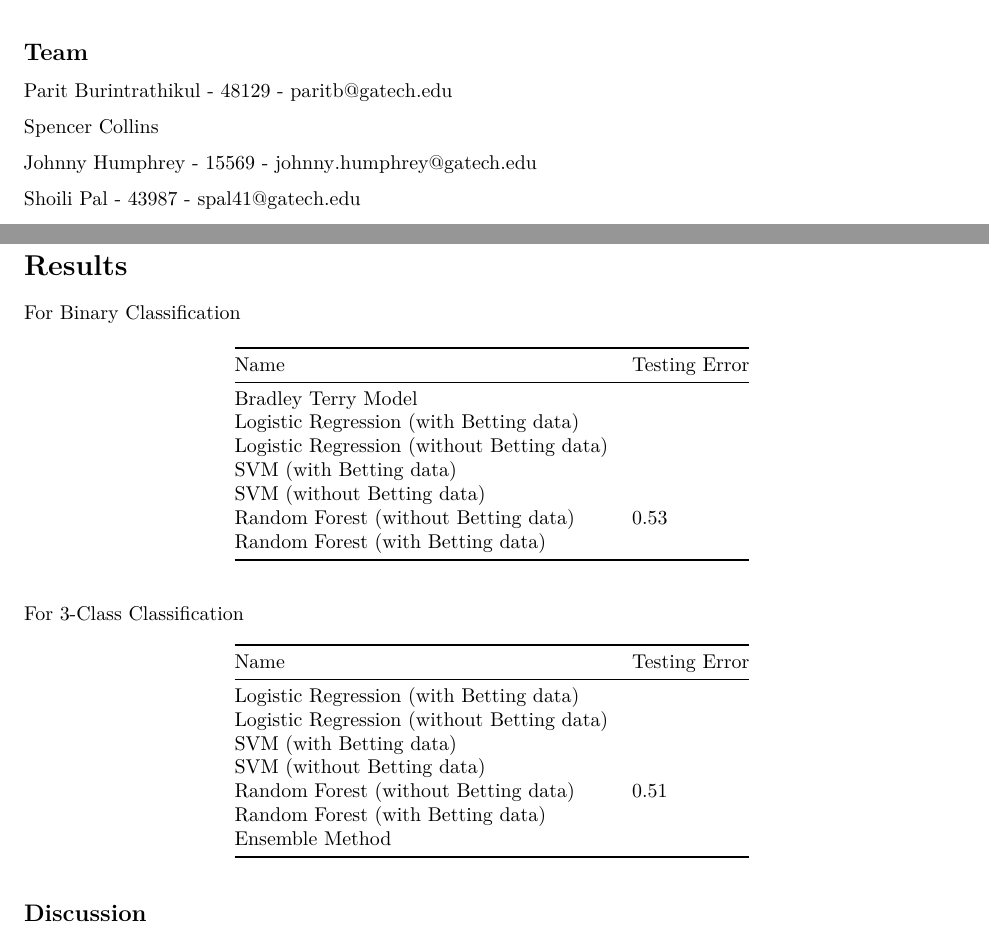
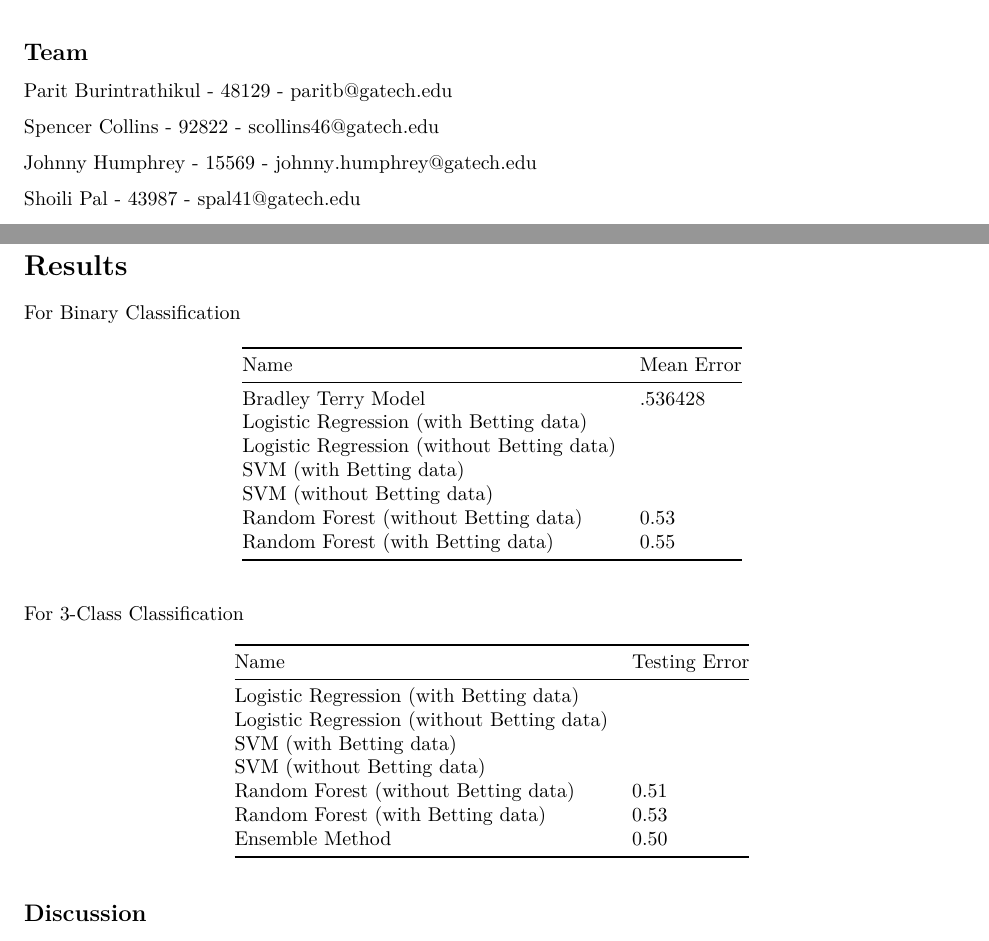
Before and after one commit to shoili/soccerdatamining, an R Markdown document (report.Rmd): two parts of pages 1 and 5 of 5, joined at a grey line, cut so that both start at the same text. Rendered offline with R 4.5, knitr and Pandoc, then LaTeX, with nearby package versions.

Commit message:
small updates

```diff
--- a/report.Rmd
+++ b/report.Rmd
@@ -9,7 +9,7 @@ output: pdf_document
 
 Parit Burintrathikul - 48129 - paritb@gatech.edu
 
-Spencer Collins
+Spencer Collins - 92822 - scollins46@gatech.edu
 
 Johnny Humphrey - 15569 - johnny.humphrey@gatech.edu
 
@@ -154,15 +154,15 @@ Random Forest was chosen as one of the models to try as it is known to give good
 
 For Binary Classification
 
-Name    | Testing Error
+Name    | Mean Error | Error Variance
 ------------- | -------------
-Bradley Terry Model |
+Bradley Terry Model | .536428 | 0.0009081612
 Logistic Regression (with Betting data) |
 Logistic Regression (without Betting data) |
 SVM (with Betting data) |
 SVM (without Betting data) |
 Random Forest (without Betting data) | 0.53  |
-Random Forest (with Betting data) |
+Random Forest (with Betting data) |  0.55
 
 For 3-Class Classification
 
@@ -173,8 +173,8 @@ Logistic Regression (without Betting data) |
 SVM (with Betting data) |
 SVM (without Betting data) |
 Random Forest (without Betting data) | 0.51 |
-Random Forest (with Betting data) |
-Ensemble Method |
+Random Forest (with Betting data) | 0.53
+Ensemble Method | 0.50
 
 ## Discussion
 
```
